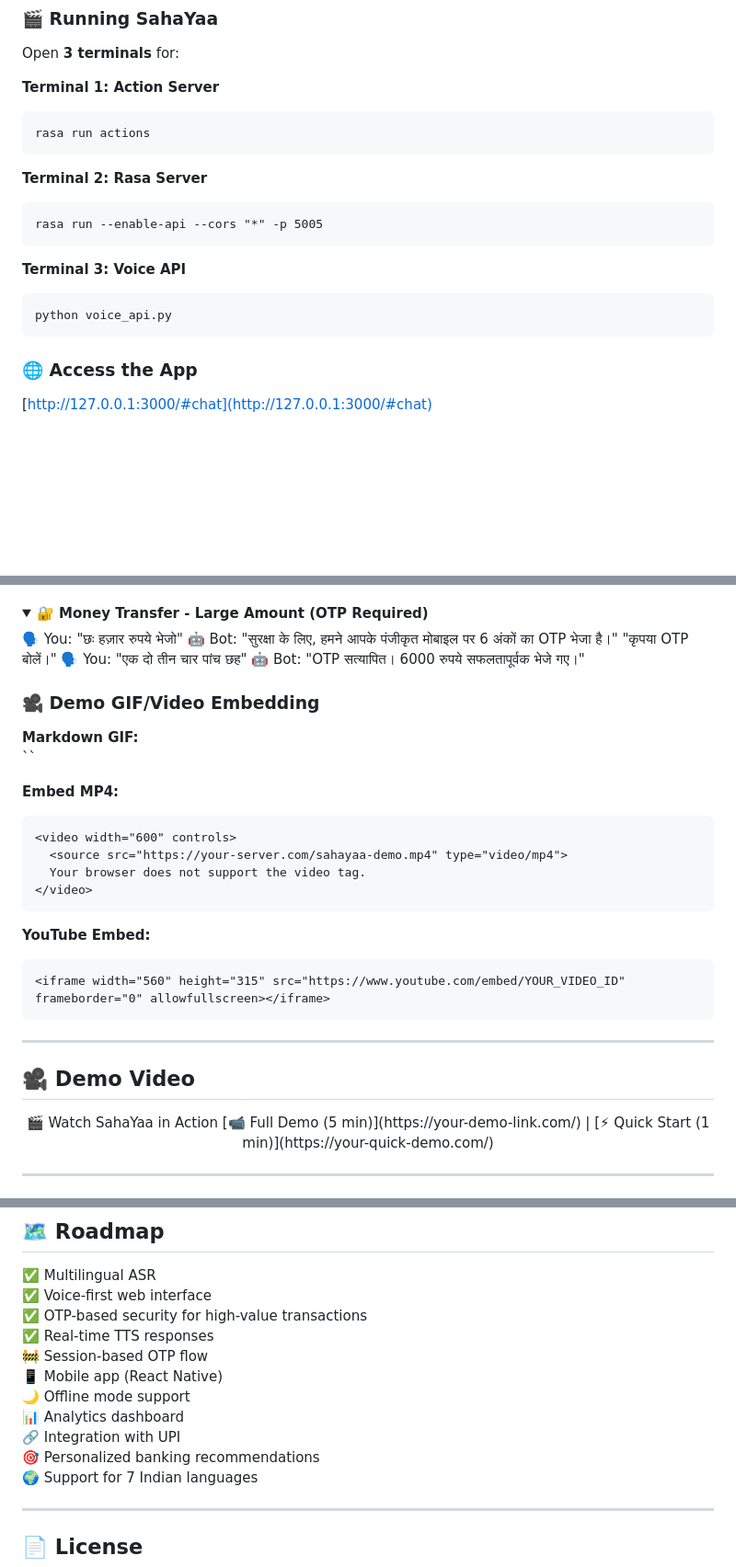
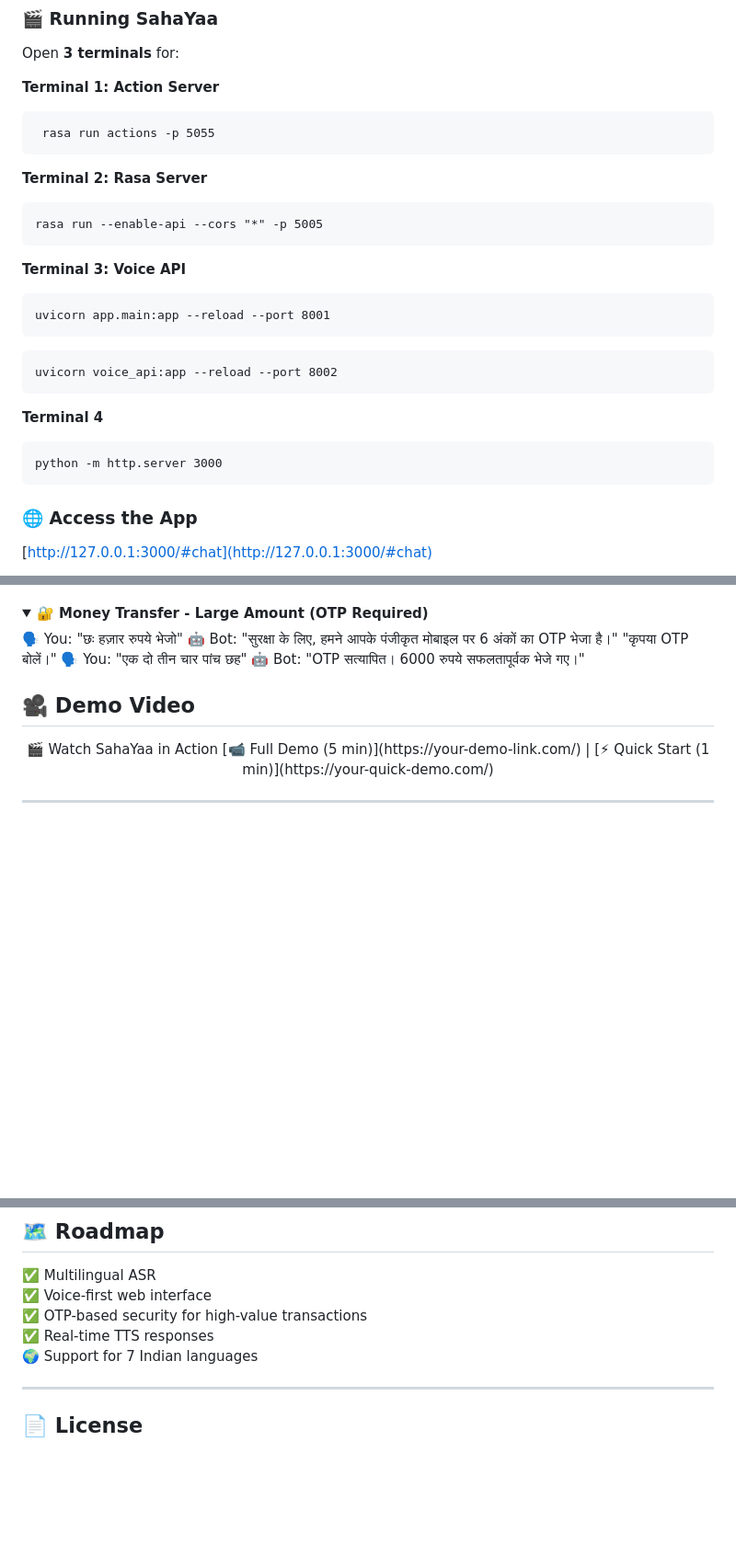
Before and after one commit to aadeity/SahaYaa, a Markdown page: README.md, 3 parts joined by grey strips. Shown: that part at 92% size. Drawn GitHub-style; folded sections open; blank space fills up the shorter version.

````diff
--- a/README.md
+++ b/README.md
@@ -199,7 +198,7 @@ Open **3 terminals** for:
 
 **Terminal 1: Action Server**
 ```
-rasa run actions
+ rasa run actions -p 5055
 ```
 
 **Terminal 2: Rasa Server**
@@ -209,9 +208,15 @@ rasa run --enable-api --cors "*" -p 5005
 
 **Terminal 3: Voice API**
 ```
-python voice_api.py
+uvicorn app.main:app --reload --port 8001
 ```
-
+```
+uvicorn voice_api:app --reload --port 8002
+```
+**Terminal 4**
+```
+python -m http.server 3000
+```
 ### 🌐 Access the App
 
 [http://127.0.0.1:3000/#chat](http://127.0.0.1:3000/#chat)
@@ -243,26 +248,6 @@ python voice_api.py
 🗣️ You: "एक दो तीन चार पांच छह"
 🤖 Bot: "OTP सत्यापित। 6000 रुपये सफलतापूर्वक भेजे गए।"
 </details>
-
-### 🎥 Demo GIF/Video Embedding
-
-**Markdown GIF:**
-``
-
-**Embed MP4:**
-```html
-<video width="600" controls>
-  <source src="https://your-server.com/sahayaa-demo.mp4" type="video/mp4">
-  Your browser does not support the video tag.
-</video>
-```
-
-**YouTube Embed:**
-```html
-<iframe width="560" height="315" src="https://www.youtube.com/embed/YOUR_VIDEO_ID" frameborder="0" allowfullscreen></iframe>
-```
-
-***
 
 ## 🎥 Demo Video
 <div align="center">
@@ -298,12 +283,6 @@ SECURE BANKING API (Balance, Transfer)
 ✅ Voice-first web interface
 ✅ OTP-based security for high-value transactions
 ✅ Real-time TTS responses
-🚧 Session-based OTP flow
-📱 Mobile app (React Native)
-🌙 Offline mode support
-📊 Analytics dashboard
-🔗 Integration with UPI
-🎯 Personalized banking recommendations
 🌍 Support for 7 Indian languages
 
 ***
````
Also changed, not shown: other parts of README.md (+0 -1 lines).
